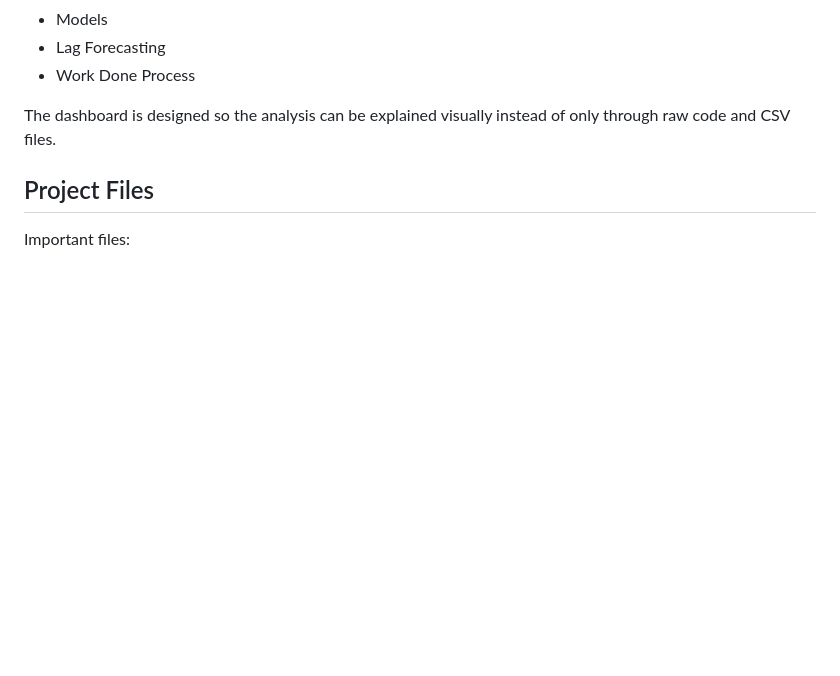
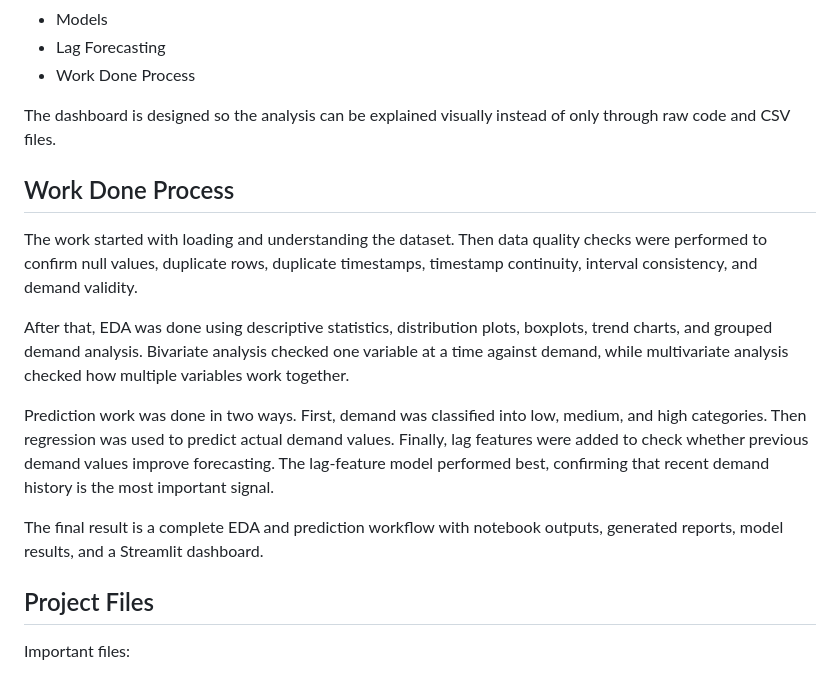
Before and after one commit to shivanshgupta365/EDA-PredictionOnEnergy-2021Data, a Markdown page: README.md, the part around the change. GitHub-like rendering; blank space fills up the shorter version.

Commit message:
Enhance README with detailed project workflow
Expanded the 'Work Done Process' section to detail dataset understanding, data quality checks, EDA methods, prediction approaches, and final outcomes.

```diff
--- a/README.md
+++ b/README.md
@@ -105,6 +105,17 @@ The Streamlit dashboard contains:
 
 The dashboard is designed so the analysis can be explained visually instead of only through raw code and CSV files.
 
+## Work Done Process
+
+The work started with loading and understanding the dataset. Then data quality checks were performed to confirm null values, duplicate rows, duplicate timestamps, timestamp continuity, interval consistency, and demand validity.
+
+After that, EDA was done using descriptive statistics, distribution plots, boxplots, trend charts, and grouped demand analysis. Bivariate analysis checked one variable at a time against demand, while multivariate analysis checked how multiple variables work together.
+
+Prediction work was done in two ways. First, demand was classified into low, medium, and high categories. Then regression was used to predict actual demand values. Finally, lag features were added to check whether previous demand values improve forecasting. The lag-feature model performed best, confirming that recent demand history is the most important signal.
+
+The final result is a complete EDA and prediction workflow with notebook outputs, generated reports, model results, and a Streamlit dashboard.
+
+
 ## Project Files
 
 Important files:
```
